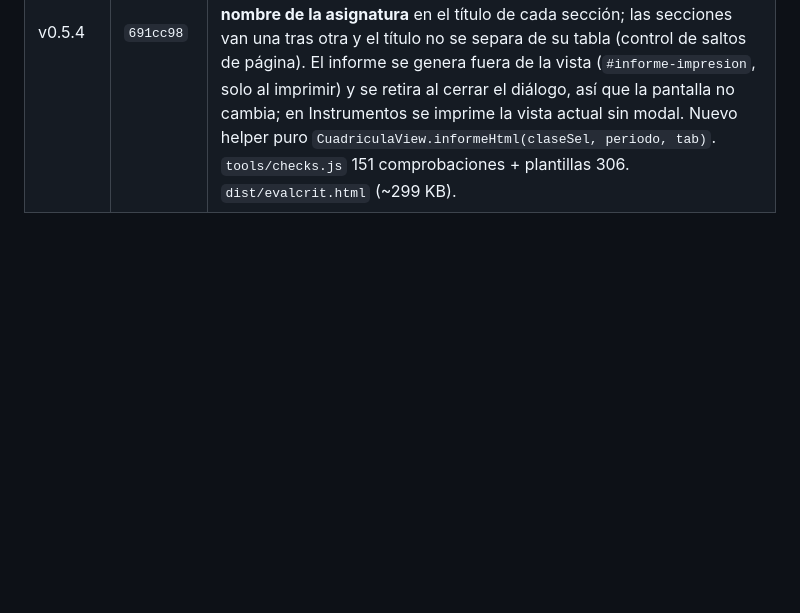
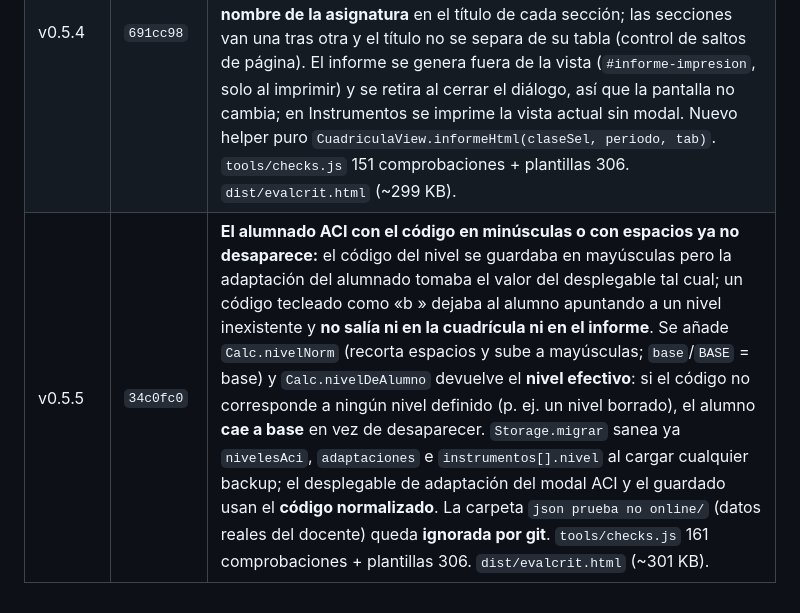
Before and after one commit to JorgeBSTeacher/evaluacion, a Markdown page: docs/SSOT.md, the part around one of its changes. Drawn GitHub-style; blank space fills up the shorter version.

Commit message:
docs(ssot): normalizacion de codigos de nivel ACI (v0.5.5)

```diff
--- a/docs/SSOT.md
+++ b/docs/SSOT.md
@@ -293,3 +294,4 @@ Reglas del importador (implementado en v0.4.7):
 | v0.5.2 | `d4a8fb7` | **La cuadrícula cuadra al plegar unidades e importar rúbrica al crear el instrumento:** una unidad plegada ya no borra sus columnas —deja una única celda con `colspan` (`celda-plegada`) que las ocupa—, de modo que todas las filas cuadran con la cabecera y columnas como «Evaluación» no se desplazan (esconder celdas con `display:none` las sacaba del reparto de la tabla). El botón **«Importar rúbrica (IA)»** se traslada al modal del instrumento (solo en instrumentos nuevos de tipo Rúbrica). `tools/checks.js` (cuadrícula + CSS de impresión). |
 | v0.5.3 | `42daafa` | **De la cuadrícula se corrige por listado (D-45):** desaparecen el desplegable de unidades y «Añadir calificación» de la pestaña Instrumentos; aparece **«Corregir · N pendientes»** que abre un modal «¿Qué quieres corregir?» con los instrumentos ordenados por lo que falta, cada uno con su progreso (0/N corregidos, Completo o Sin alumnado). **PDF con formato propio:** cabecera `solo-impresion`, ocultación de controles y botones en impresión, `thead { display: table-header-group }` y `tr { break-inside/inside: avoid }` para que las filas no se corten. Al imprimir una cuadrícula con unidades plegadas, se abren todas las columnas en JS (la celda `colspan` de la zona plegada necesita verse desplegada). Al corregir desde la cuadrícula, el botón «Volver» vuelve a la cuadrícula (se añade `volverA` a `renderCorreccion`). Nuevos helpers: `Calc.progresoInstrumento` y `Calc.instrumentosPorCorregir`; `InstrumentosView.filasCorregirHtml`. `css/styles.css` ajustado; `tools/checks.js` 143 comprobaciones; `tools/check-plantillas.js` 306. `dist/evalcrit.html` (~298 KB). |
 | v0.5.4 | `691cc98` | **Elegir qué imprimir con niveles ACI (D-46):** en Criterios y Competencias específicas y clave, si la clase tiene niveles ACI el botón «Imprimir / PDF» abre un modal con **«Imprimir vista actual»** e **«Imprimir todo (base + cada nivel ACI)»**. «Imprimir todo» compone un **informe por niveles**: una sección por nivel —Base y cada ACI— con solo su alumnado y su propio currículo, sin mezclar columnas, y con el **nombre de la asignatura** en el título de cada sección; las secciones van una tras otra y el título no se separa de su tabla (control de saltos de página). El informe se genera fuera de la vista (`#informe-impresion`, solo al imprimir) y se retira al cerrar el diálogo, así que la pantalla no cambia; en Instrumentos se imprime la vista actual sin modal. Nuevo helper puro `CuadriculaView.informeHtml(claseSel, periodo, tab)`. `tools/checks.js` 151 comprobaciones + plantillas 306. `dist/evalcrit.html` (~299 KB). |
+| v0.5.5 | `34c0fc0` | **El alumnado ACI con el código en minúsculas o con espacios ya no desaparece:** el código del nivel se guardaba en mayúsculas pero la adaptación del alumnado tomaba el valor del desplegable tal cual; un código tecleado como «b » dejaba al alumno apuntando a un nivel inexistente y **no salía ni en la cuadrícula ni en el informe**. Se añade `Calc.nivelNorm` (recorta espacios y sube a mayúsculas; `base`/`BASE` = base) y `Calc.nivelDeAlumno` devuelve el **nivel efectivo**: si el código no corresponde a ningún nivel definido (p. ej. un nivel borrado), el alumno **cae a base** en vez de desaparecer. `Storage.migrar` sanea ya `nivelesAci`, `adaptaciones` e `instrumentos[].nivel` al cargar cualquier backup; el desplegable de adaptación del modal ACI y el guardado usan el **código normalizado**. La carpeta `json prueba no online/` (datos reales del docente) queda **ignorada por git**. `tools/checks.js` 161 comprobaciones + plantillas 306. `dist/evalcrit.html` (~301 KB). |
```
Also changed, not shown: other parts of docs/SSOT.md (+1 -0 lines).
